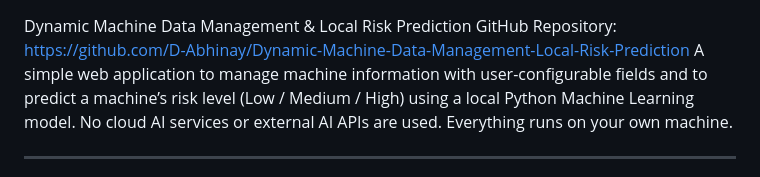
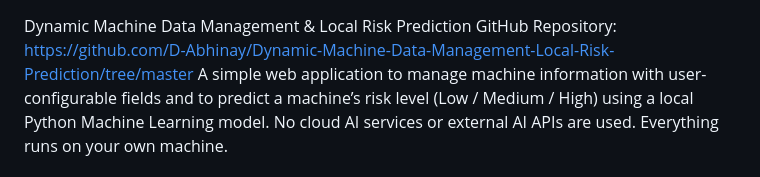
Before and after one commit to D-Abhinay/Dynamic-Machine-Data-Management-Local-Risk-Prediction, a Markdown page: README.md, the part around the change. Drawn GitHub-style.

```diff
--- a/README.md
+++ b/README.md
@@ -1,5 +1,5 @@
 Dynamic Machine Data Management & Local Risk Prediction
-GitHub Repository: https://github.com/D-Abhinay/Dynamic-Machine-Data-Management-Local-Risk-Prediction
+GitHub Repository: https://github.com/D-Abhinay/Dynamic-Machine-Data-Management-Local-Risk-Prediction/tree/master
 A simple web application to manage machine information with user-configurable fields and to predict a machine’s risk level (Low / Medium / High) using a local Python Machine Learning model.
 No cloud AI services or external AI APIs are used. Everything runs on your own machine.
 ________________________________________
```
